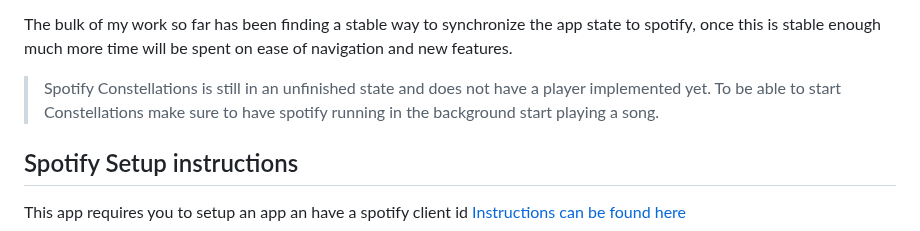
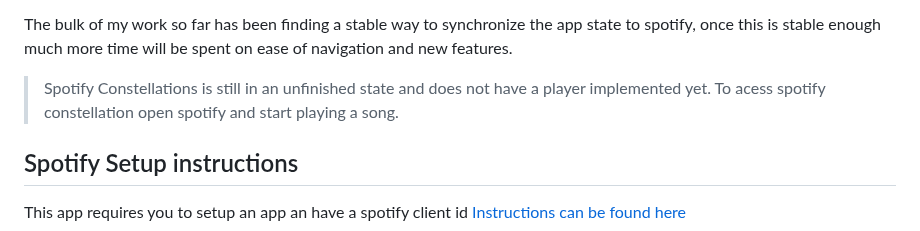
Before and after one commit to poozipotti/spotify_constellations, a Markdown page: Readme.md, the part around the change. GitHub-like rendering.

```diff
--- a/Readme.md
+++ b/Readme.md
@@ -19,7 +19,7 @@ The bulk of my work so far has been finding a stable way to synchronize the app
 will be spent on ease of navigation and new features.
 
 > Spotify Constellations is still in an unfinished state and does not have a player implemented yet.
-> To be able to start Constellations make sure to have spotify running in the background start playing a song.
+> To acess spotify constellation open spotify and start playing a song.
 
 ## Spotify Setup instructions
 
```
